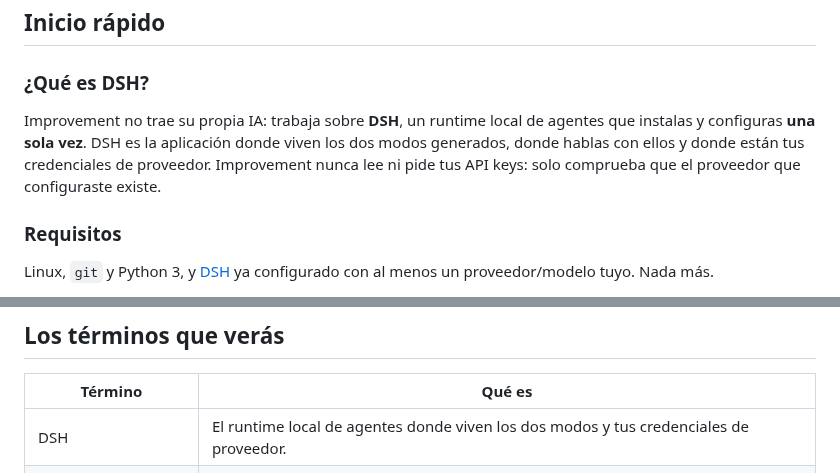
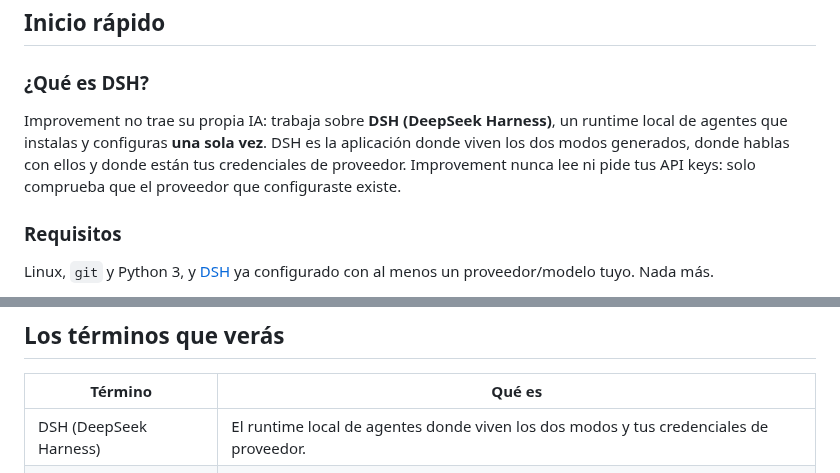
Before and after one commit to MadManJohnSmith/Improvement, a Markdown page: README.md, 2 parts joined by grey strips. Rendered like a GitHub page.

Commit message:
Portada: nombra la expansión de DSH (DeepSeek Harness)

```diff
--- a/README.md
+++ b/README.md
@@ -27,10 +27,11 @@ abajo son de esas campañas, no promesas.
 
 ### ¿Qué es DSH?
 
-Improvement no trae su propia IA: trabaja sobre **DSH**, un runtime local de agentes que
-instalas y configuras **una sola vez**. DSH es la aplicación donde viven los dos modos
-generados, donde hablas con ellos y donde están tus credenciales de proveedor. Improvement
-nunca lee ni pide tus API keys: solo comprueba que el proveedor que configuraste existe.
+Improvement no trae su propia IA: trabaja sobre **DSH (DeepSeek Harness)**, un runtime
+local de agentes que instalas y configuras **una sola vez**. DSH es la aplicación donde
+viven los dos modos generados, donde hablas con ellos y donde están tus credenciales de
+proveedor. Improvement nunca lee ni pide tus API keys: solo comprueba que el proveedor
+que configuraste existe.
 
 ### Requisitos
 
@@ -94,7 +95,7 @@ cambia claro/oscuro en la [versión interactiva](https://madmanjohnsmith.github.
 
 | Término | Qué es |
 |---|---|
-| DSH | El runtime local de agentes donde viven los dos modos y tus credenciales de proveedor. |
+| DSH (DeepSeek Harness) | El runtime local de agentes donde viven los dos modos y tus credenciales de proveedor. |
 | Modo | Cada uno de los dos agentes generados para tu proyecto: el auditor y el reparador. |
 | Hallazgo | Un defecto registrado con evidencia (`archivo:línea`), severidad, causa y prevención. |
 | Handoff | El registro que deja cada auditoría, con el siguiente prompt listo para copiar. |
```
